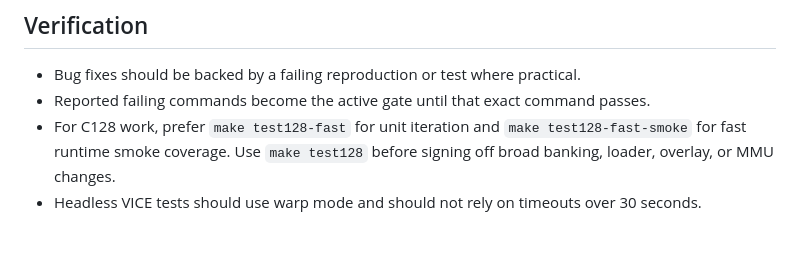
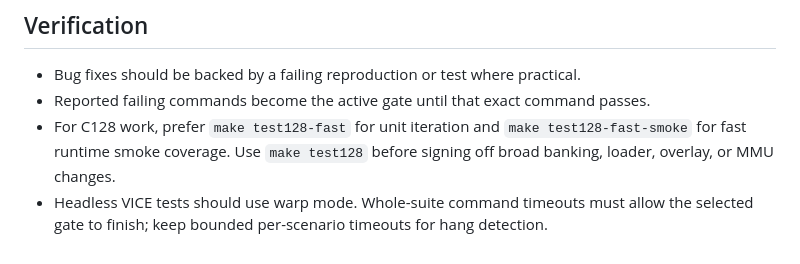
Before and after one commit to dcgibbons/moria8, a Markdown page: docs/INTERNAL_MANDATES.md, the part around the change. Drawn GitHub-style.

```diff
--- a/docs/INTERNAL_MANDATES.md
+++ b/docs/INTERNAL_MANDATES.md
@@ -94,5 +94,6 @@ Re-check the full contract before patching local logic near the newest crash.
 - For C128 work, prefer `make test128-fast` for unit iteration and
   `make test128-fast-smoke` for fast runtime smoke coverage. Use `make test128`
   before signing off broad banking, loader, overlay, or MMU changes.
-- Headless VICE tests should use warp mode and should not rely on timeouts over
-  30 seconds.
+- Headless VICE tests should use warp mode. Whole-suite command timeouts must
+  allow the selected gate to finish; keep bounded per-scenario timeouts for
+  hang detection.
```
Also changed, not shown: AGENTS.md (+13 -9 lines).
